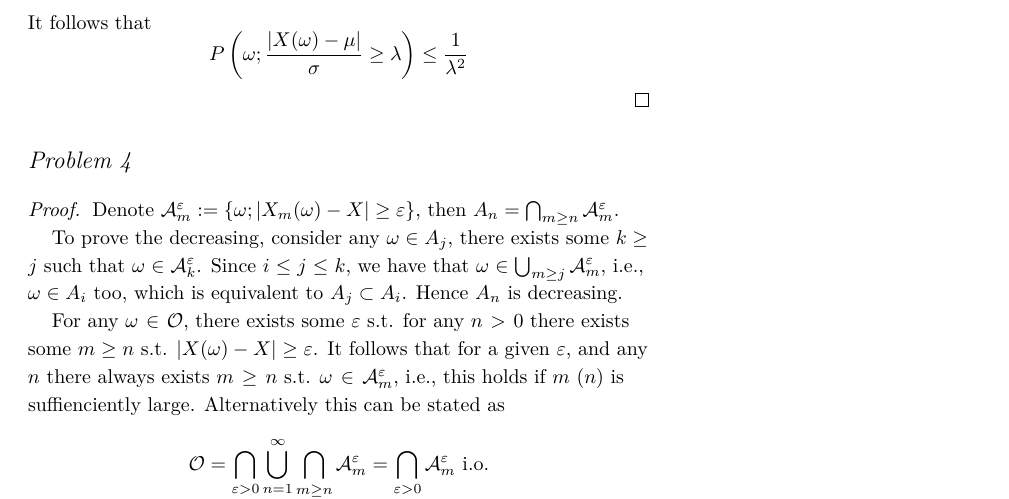
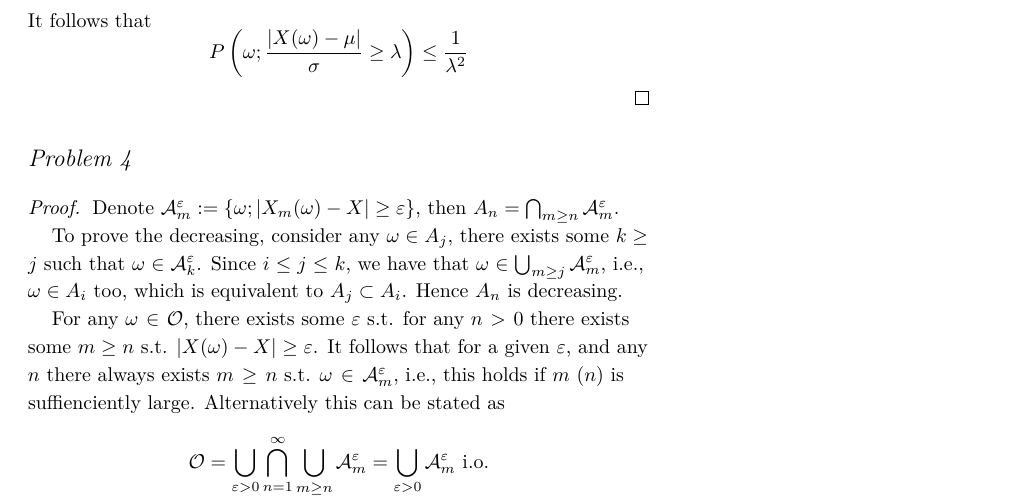
Before and after one commit to OopsYao/homework, a LaTeX problem sheet (SDE/hw1/main.tex): part of page 2 of 3, cut so that both start at the same text. Compiled offline with XeLaTeX; a missing font is replaced by an installed copy or a similar font.

Commit message:
✏️ SDE H1P4 i.o. cap cup

```diff
--- a/SDE/hw1/main.tex
+++ b/SDE/hw1/main.tex
@@ -108,9 +108,9 @@
         exists $m\geq n$ s.t. $\omega\in\mathcal A_m^\varepsilon$, i.e.,
         this holds if $m$ ($n$) is suffienciently large.
         Alternatively this can be stated as
-        \[\mathcal O=\bigcap_{\varepsilon>0}\bigcup_{n=1}^\infty
-        \bigcap_{m\geq n}\mathcal A_m^\varepsilon
-        =\bigcap_{\varepsilon>0}\mathcal A_m^\varepsilon\text{ i.o.}\]
+        \[\mathcal O=\bigcup_{\varepsilon>0}\bigcap_{n=1}^\infty
+        \bigcup_{m\geq n}\mathcal A_m^\varepsilon
+        =\bigcup_{\varepsilon>0}\mathcal A_m^\varepsilon\text{ i.o.}\]
 
         Since $X_n\xrightarrow{\mathrm{s.t.}}X$, we have $P(\mathcal O)=0$.
         Then we obtain $P(\mathcal A_m^\varepsilon\text{ i.o.})\leq
```
